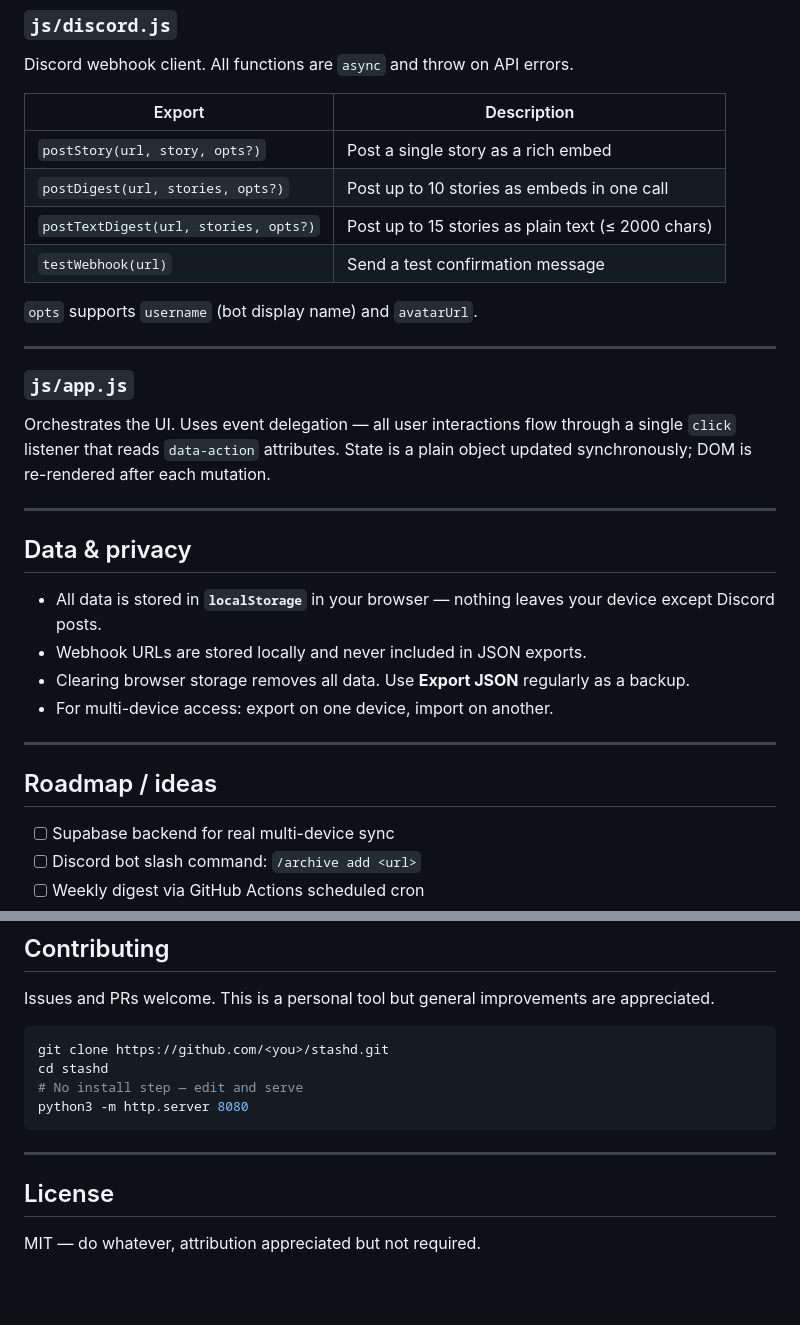
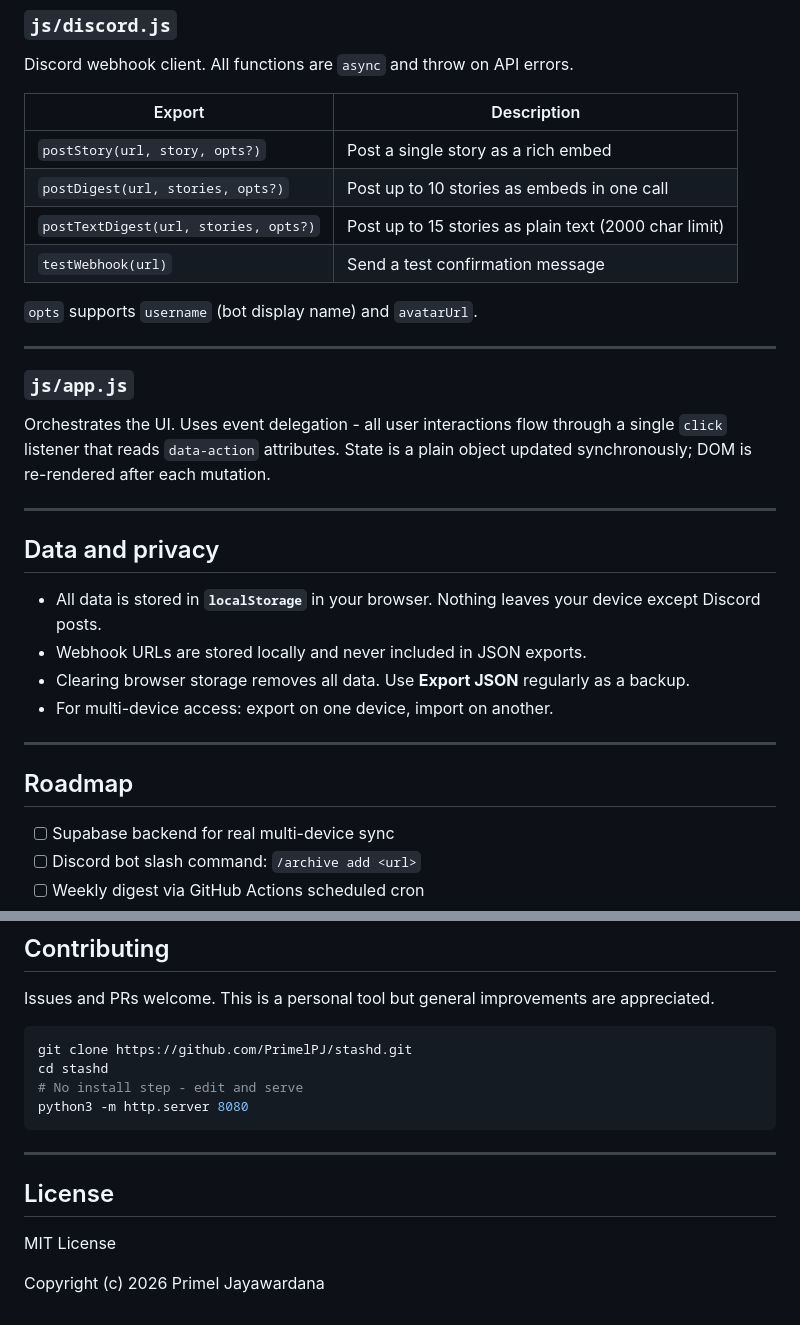
Before and after one commit to PrimelPJ/stashd, a Markdown page: README.md, 2 parts joined by grey strips. Rendered like a GitHub page; blank space fills up the shorter version.

````diff
--- a/README.md
+++ b/README.md
@@ -127,7 +127,7 @@ Discord webhook client. All functions are `async` and throw on API errors.
 |---|---|
 | `postStory(url, story, opts?)` | Post a single story as a rich embed |
 | `postDigest(url, stories, opts?)` | Post up to 10 stories as embeds in one call |
-| `postTextDigest(url, stories, opts?)` | Post up to 15 stories as plain text (≤ 2000 chars) |
+| `postTextDigest(url, stories, opts?)` | Post up to 15 stories as plain text (2000 char limit) |
 | `testWebhook(url)` | Send a test confirmation message |
 
 `opts` supports `username` (bot display name) and `avatarUrl`.
@@ -136,20 +136,20 @@ Discord webhook client. All functions are `async` and throw on API errors.
 
 ### `js/app.js`
 
-Orchestrates the UI. Uses event delegation — all user interactions flow through a single `click` listener that reads `data-action` attributes. State is a plain object updated synchronously; DOM is re-rendered after each mutation.
+Orchestrates the UI. Uses event delegation - all user interactions flow through a single `click` listener that reads `data-action` attributes. State is a plain object updated synchronously; DOM is re-rendered after each mutation.
 
 ---
 
-## Data & privacy
+## Data and privacy
 
-- All data is stored in **`localStorage`** in your browser — nothing leaves your device except Discord posts.
+- All data is stored in **`localStorage`** in your browser. Nothing leaves your device except Discord posts.
 - Webhook URLs are stored locally and never included in JSON exports.
 - Clearing browser storage removes all data. Use **Export JSON** regularly as a backup.
 - For multi-device access: export on one device, import on another.
 
 ---
 
-## Roadmap / ideas
+## Roadmap
 
 - [ ] Supabase backend for real multi-device sync
 - [ ] Discord bot slash command: `/archive add <url>`
@@ -166,9 +166,9 @@ Orchestrates the UI. Uses event delegation — all user interactions flow throug
 Issues and PRs welcome. This is a personal tool but general improvements are appreciated.
 
 ```bash
-git clone https://github.com/<you>/stashd.git
+git clone https://github.com/PrimelPJ/stashd.git
 cd stashd
-# No install step — edit and serve
+# No install step - edit and serve
 python3 -m http.server 8080
 ```
 
@@ -176,4 +176,6 @@ python3 -m http.server 8080
 
 ## License
 
-MIT — do whatever, attribution appreciated but not required.
+MIT License
+
+Copyright (c) 2026 Primel Jayawardana
````
Also changed, not shown: other parts of README.md (+25 -25 lines).
